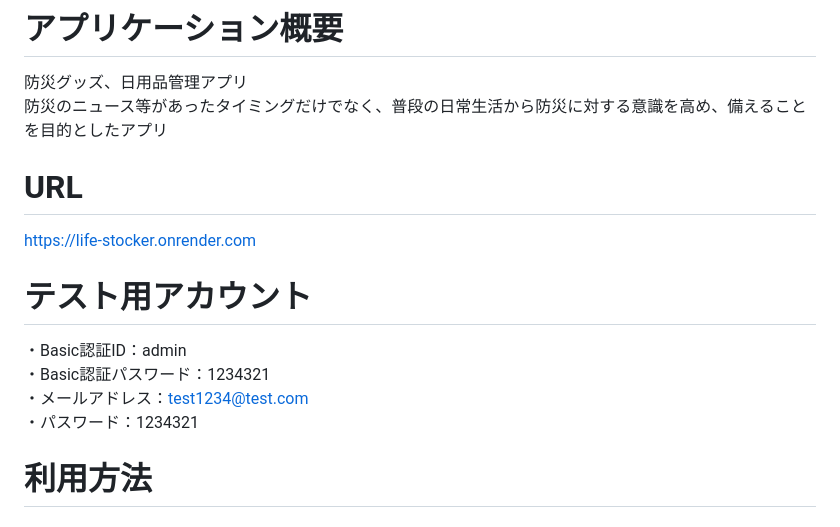
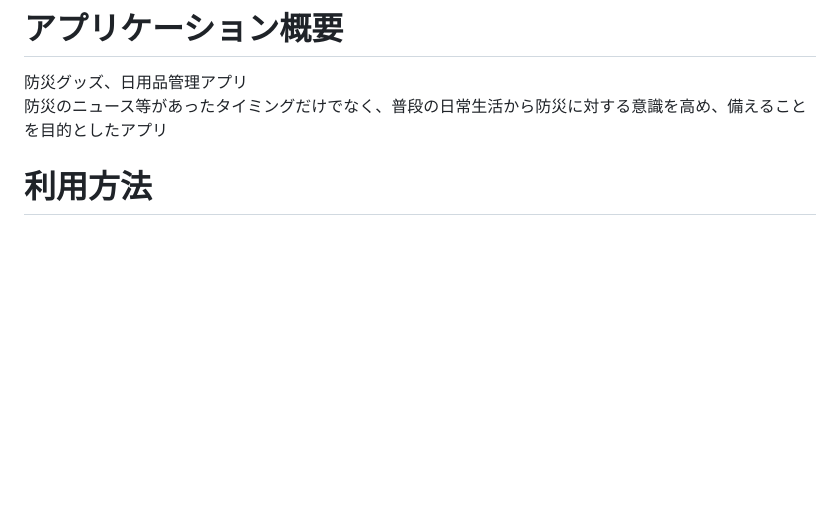
Before and after one commit to nagataku26/life-stocker, a Markdown page: README.md, the part around the change. Drawn GitHub-style; blank space fills up the shorter version.

```diff
--- a/README.md
+++ b/README.md
@@ -4,15 +4,6 @@ LIFE STOCKER
 # アプリケーション概要
 防災グッズ、日用品管理アプリ
 防災のニュース等があったタイミングだけでなく、普段の日常生活から防災に対する意識を高め、備えることを目的としたアプリ
-
-# URL
-https://life-stocker.onrender.com
-
-# テスト用アカウント
-・Basic認証ID：admin
-・Basic認証パスワード：1234321
-・メールアドレス：test1234@test.com
-・パスワード：1234321
 
 # 利用方法
 
```
